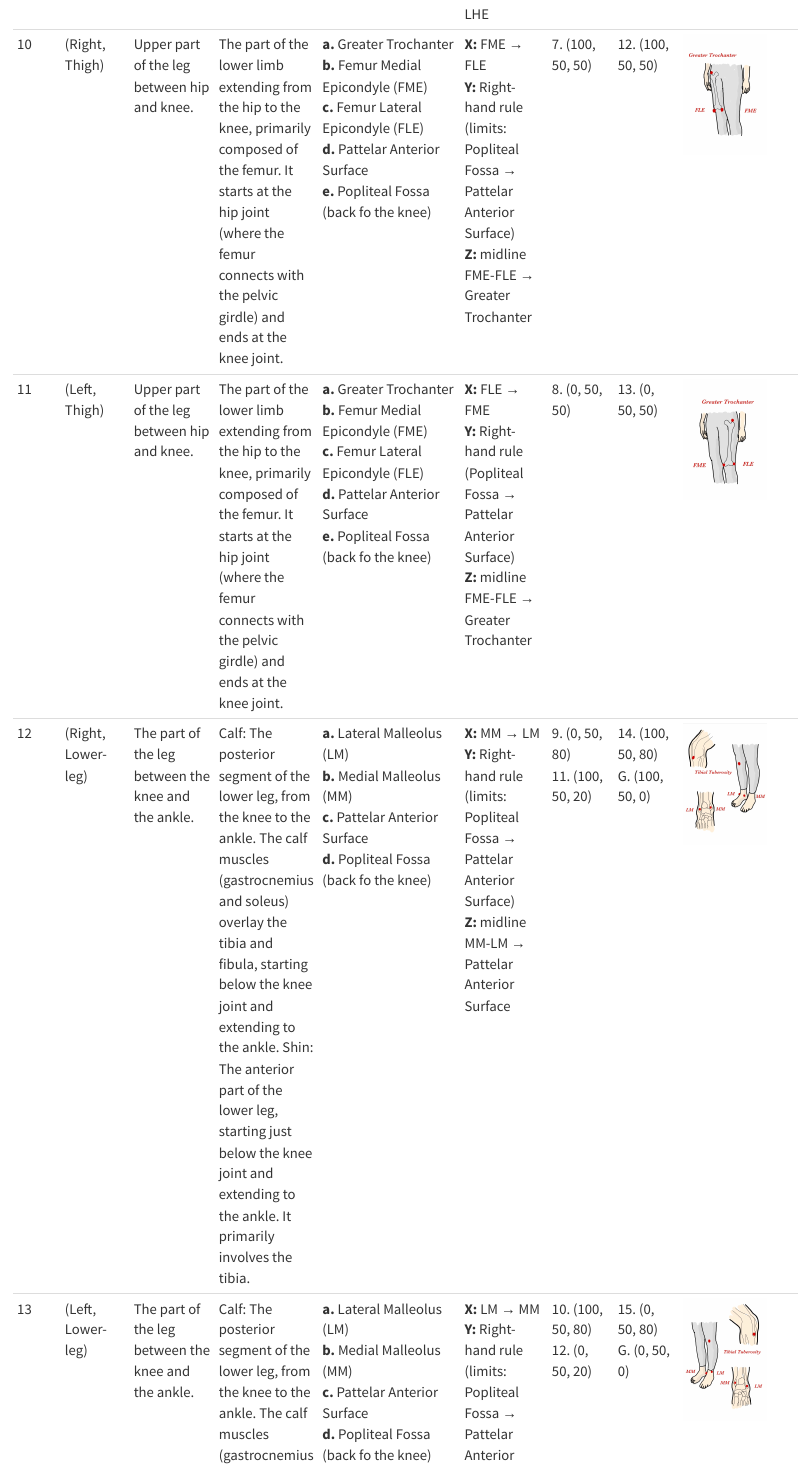
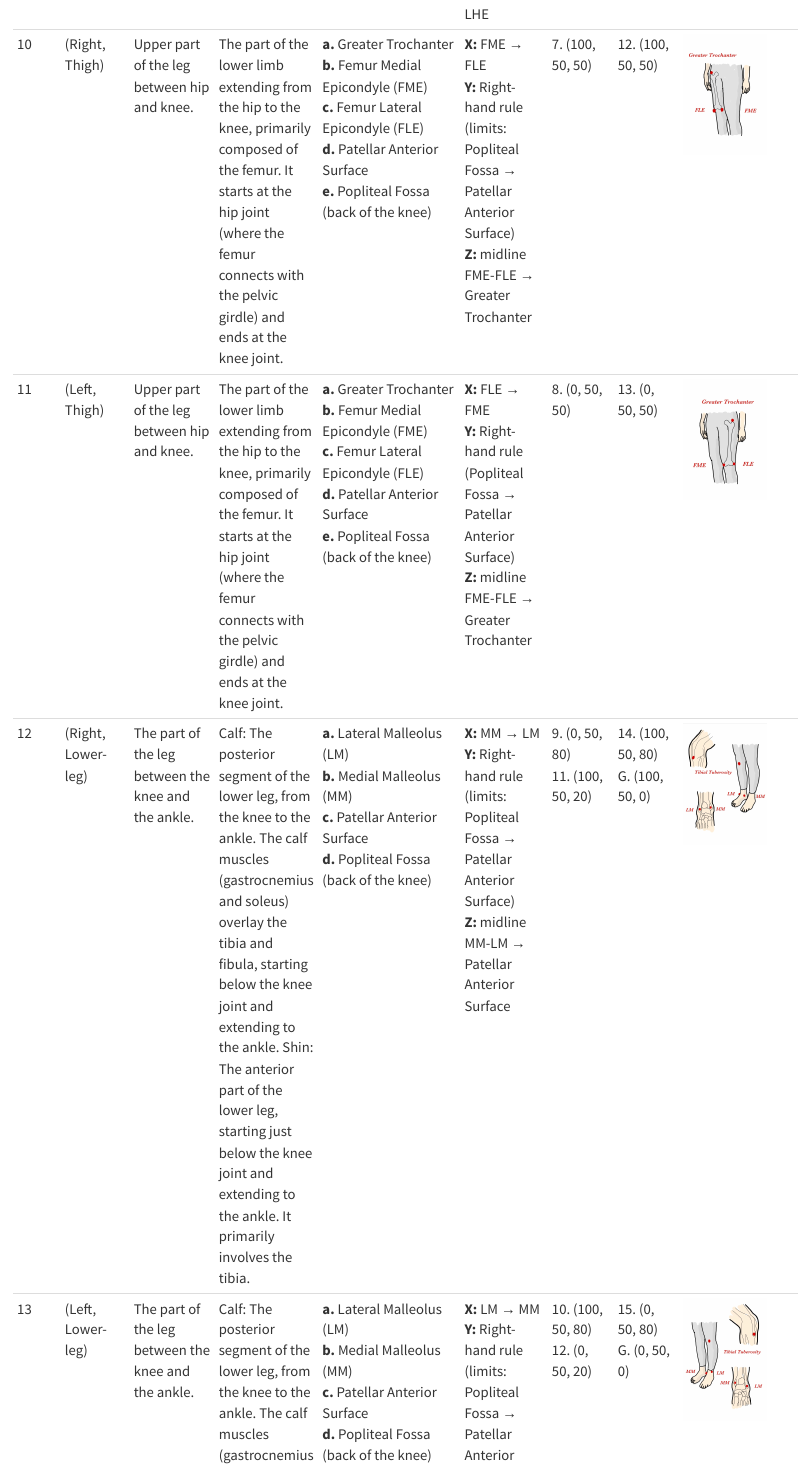
Before and after one commit to human-sensor-placement/human-sensor-placement.github.io, a Quarto document (anatomical_table.qmd): the page in a window 1100 px wide, from 4960 px down. Rendered offline with R 4.5, knitr and Pandoc in place of Quarto, with nearby package versions.

Commit message:
Correct typos

```diff
--- a/anatomical_table.qmd
+++ b/anatomical_table.qmd
@@ -16,10 +16,10 @@
 | 7                 | (Left, Upper-arm) | Portion of arm between shoulder and elbow. | The segment between the shoulder and elbow, outlined by the humerus bone. It starts at the glenohumeral joint and ends at the elbow joint where the humerus meets the radius and ulna.  |  **a.** Acromion<br> **b.** Medial Humerus Epicondyle (MHE)<br> **c.** Lateral Humerus Epicondyle (LHE)<br> **d.** Olecranon Process (Posterior Elbow)<br> **e.** Cubital Fossa| **X:** MHE → LHE<br>**Y:** Right-hand rule (limits: Olecranon Process → Cubital Fossa)<br>**Z:** Midline MHE-LHE → Acromion| 4. (0, 50, 70)         | 7. (0, 50, 50) <br> D. (0, 50, 0) | ![Left Upper-arm](pics/ilustrations/7_left_upper_arm.jpeg) |
 | 8                 | (Right, Forearm)  | Lower part of the arm between the elbow and wrist.  | Extends from the elbow to the wrist, demarcated by the radius and ulna. Begins at the elbow joint and ends at the wrist joint.  | **a.** Radial Styloid Process (RSP)<br> **b.** Ulnar Styloid Process (USP)<br> **c.** Lateral Humerus Epicondyle (LHE)<br> **d.** Olecranon Process (Posterior Elbow)<br> **e.** Cubital Fossa | **X:** RSP → USP<br>**Y:** Right-hand rule (limits: Olecranon Process → Cubital Fossa)<br>**Z:** midline RSP-USP → LHE  | 5. (100, 50, 30)  | 8. (100, 50, 70) <br> E. (50, 100, 0) | ![Right Forearm](pics/ilustrations/8_right_forearm.jpeg) |
 | 9                 | (Left, Forearm)   | Lower part of the arm between the elbow and wrist. | Extends from the elbow to the wrist, demarcated by the radius and ulna. Begins at the elbow joint and ends at the wrist joint. | **a.** Radial Styloid Process (RSP)<br> **b.** Ulnar Styloid Process (USP)<br> **c.** Lateral Humerus Epicondyle (LHE)<br> **d.** Olecranon Process (Posterior Elbow)<br> **e.** Cubital Fossa   | **X:** USP → RSP<br>**Y:** Right-hand rule (limits: Olecranon Process → Cubital Fossa)<br>**Z:** midline RSP-USP → LHE  | 6. (0, 50, 30) | 9. (0, 50, 50) <br> E. (50, 100, 0) | ![Left Forearm](pics/ilustrations/9_left_forearm.jpeg) |
-| 10                | (Right, Thigh)    | Upper part of the leg between hip and knee. | The part of the lower limb extending from the hip to the knee, primarily composed of the femur. It starts at the hip joint (where the femur connects with the pelvic girdle) and ends at the knee joint. | **a.** Greater Trochanter<br> **b.** Femur Medial Epicondyle (FME)<br> **c.** Femur Lateral Epicondyle (FLE)<br> **d.** Pattelar Anterior Surface <br> **e.** Popliteal Fossa (back fo the knee) | **X:** FME → FLE<br>**Y:** Right-hand rule (limits: Popliteal Fossa → Pattelar Anterior Surface)<br>**Z:** midline FME-FLE → Greater Trochanter | 7. (100, 50, 50)  | 12. (100, 50, 50) | ![Right Thigh](pics/ilustrations/10_right_thigh.jpeg) |
-| 11                | (Left, Thigh)     | Upper part of the leg between hip and knee. | The part of the lower limb extending from the hip to the knee, primarily composed of the femur. It starts at the hip joint (where the femur connects with the pelvic girdle) and ends at the knee joint. | **a.** Greater Trochanter<br> **b.** Femur Medial Epicondyle (FME)<br> **c.** Femur Lateral Epicondyle (FLE)<br> **d.** Pattelar Anterior Surface <br> **e.** Popliteal Fossa (back fo the knee) | **X:** FLE → FME<br>**Y:** Right-hand rule (Popliteal Fossa → Pattelar Anterior Surface)<br>**Z:** midline FME-FLE → Greater Trochanter | 8. (0, 50, 50) | 13. (0, 50, 50) | ![Left Thigh](pics/ilustrations/11_left_thigh.jpeg) |
-| 12                | (Right, Lower-leg) | The part of the leg between the knee and the ankle. | Calf: The posterior segment of the lower leg, from the knee to the ankle. The calf muscles (gastrocnemius and soleus) overlay the tibia and fibula, starting below the knee joint and extending to the ankle. Shin: The anterior part of the lower leg, starting just below the knee joint and extending to the ankle. It primarily involves the tibia. | **a.** Lateral Malleolus (LM)<br> **b.** Medial Malleolus (MM)<br>**c.** Pattelar Anterior Surface <br> **d.** Popliteal Fossa (back fo the knee) | **X:** MM → LM<br>**Y:** Right-hand rule (limits: Popliteal Fossa → Pattelar Anterior Surface)<br>**Z:** midline MM-LM → Pattelar Anterior Surface | 9. (0, 50, 80) <br> 11. (100, 50, 20)  | 14. (100, 50, 80)<br> G. (100, 50, 0)| ![Right Lower-leg](pics/ilustrations/12_right_lower_leg.jpeg) |
-| 13                | (Left, Lower-leg) | The part of the leg between the knee and the ankle. | Calf: The posterior segment of the lower leg, from the knee to the ankle. The calf muscles (gastrocnemius and soleus) overlay the tibia and fibula, starting below the knee joint and extending to the ankle. Shin: The anterior part of the lower leg, starting just below the knee joint and extending to the ankle. It primarily involves the tibia. |**a.** Lateral Malleolus (LM)<br> **b.** Medial Malleolus (MM)<br>**c.** Pattelar Anterior Surface <br> **d.** Popliteal Fossa (back fo the knee) | **X:** LM → MM<br>**Y:** Right-hand rule (limits: Popliteal Fossa → Pattelar Anterior Surface)<br>**Z:** midline MM-LM → Pattelar Anterior Surface | 10. (100, 50, 80) <br> 12. (0, 50, 20) |  15. (0, 50, 80)<br> G. (0, 50, 0) | ![Left Lower-leg](pics/ilustrations/13_left_lower_leg.jpeg) |
+| 10                | (Right, Thigh)    | Upper part of the leg between hip and knee. | The part of the lower limb extending from the hip to the knee, primarily composed of the femur. It starts at the hip joint (where the femur connects with the pelvic girdle) and ends at the knee joint. | **a.** Greater Trochanter<br> **b.** Femur Medial Epicondyle (FME)<br> **c.** Femur Lateral Epicondyle (FLE)<br> **d.** Patellar Anterior Surface <br> **e.** Popliteal Fossa (back of the knee) | **X:** FME → FLE<br>**Y:** Right-hand rule (limits: Popliteal Fossa → Patellar Anterior Surface)<br>**Z:** midline FME-FLE → Greater Trochanter | 7. (100, 50, 50)  | 12. (100, 50, 50) | ![Right Thigh](pics/ilustrations/10_right_thigh.jpeg) |
+| 11                | (Left, Thigh)     | Upper part of the leg between hip and knee. | The part of the lower limb extending from the hip to the knee, primarily composed of the femur. It starts at the hip joint (where the femur connects with the pelvic girdle) and ends at the knee joint. | **a.** Greater Trochanter<br> **b.** Femur Medial Epicondyle (FME)<br> **c.** Femur Lateral Epicondyle (FLE)<br> **d.** Patellar Anterior Surface <br> **e.** Popliteal Fossa (back of the knee) | **X:** FLE → FME<br>**Y:** Right-hand rule (Popliteal Fossa → Patellar Anterior Surface)<br>**Z:** midline FME-FLE → Greater Trochanter | 8. (0, 50, 50) | 13. (0, 50, 50) | ![Left Thigh](pics/ilustrations/11_left_thigh.jpeg) |
+| 12                | (Right, Lower-leg) | The part of the leg between the knee and the ankle. | Calf: The posterior segment of the lower leg, from the knee to the ankle. The calf muscles (gastrocnemius and soleus) overlay the tibia and fibula, starting below the knee joint and extending to the ankle. Shin: The anterior part of the lower leg, starting just below the knee joint and extending to the ankle. It primarily involves the tibia. | **a.** Lateral Malleolus (LM)<br> **b.** Medial Malleolus (MM)<br>**c.** Patellar Anterior Surface <br> **d.** Popliteal Fossa (back of the knee) | **X:** MM → LM<br>**Y:** Right-hand rule (limits: Popliteal Fossa → Patellar Anterior Surface)<br>**Z:** midline MM-LM → Patellar Anterior Surface | 9. (0, 50, 80) <br> 11. (100, 50, 20)  | 14. (100, 50, 80)<br> G. (100, 50, 0)| ![Right Lower-leg](pics/ilustrations/12_right_lower_leg.jpeg) |
+| 13                | (Left, Lower-leg) | The part of the leg between the knee and the ankle. | Calf: The posterior segment of the lower leg, from the knee to the ankle. The calf muscles (gastrocnemius and soleus) overlay the tibia and fibula, starting below the knee joint and extending to the ankle. Shin: The anterior part of the lower leg, starting just below the knee joint and extending to the ankle. It primarily involves the tibia. |**a.** Lateral Malleolus (LM)<br> **b.** Medial Malleolus (MM)<br>**c.** Patellar Anterior Surface <br> **d.** Popliteal Fossa (back of the knee) | **X:** LM → MM<br>**Y:** Right-hand rule (limits: Popliteal Fossa → Patellar Anterior Surface)<br>**Z:** midline MM-LM → Patellar Anterior Surface | 10. (100, 50, 80) <br> 12. (0, 50, 20) |  15. (0, 50, 80)<br> G. (0, 50, 0) | ![Left Lower-leg](pics/ilustrations/13_left_lower_leg.jpeg) |
 | 14                | (Right, Foot)     | The structure found below the ankle joint required for locomotion. | The distal extremity of the lower leg, starting at the ankle joint (where the tibia, fibula, and talus meet) and extending to the tips of the toes. It includes the tarsus, metatarsus, and phalanges.  | **a.** Calcaneal Tuberosity (CT, Heel Bone)<br> **b.** First Metatarsal Head (FME, tip of the big toe)<br> **c.** Lateral Malleolus (LM)<br> **d.** Medial Malleolus (MM) | **X:** MM → LM<br>**Y:** CT → FME<br>**Z:** Right-hand rule (limits: CT to MM-LM line) | 13. (50, 60, 80)  | 16. (50, 100, 40)<br>18. (50, 0, 50)| ![Right Foot](pics/ilustrations/14_right_foot.jpeg) |
 | 15                | (Left, Foot)      | The structure found below the ankle joint required for locomotion. | The distal extremity of the lower leg, starting at the ankle joint (where the tibia, fibula, and talus meet) and extending to the tips of the toes. It includes the tarsus, metatarsus, and phalanges.  | **a.** Calcaneal Tuberosity (CT, Heel Bone)<br> **b.** First Metatarsal Head (FME, tip of the big toe)<br> **c.** Lateral Malleolus (LM)<br> **d.** Medial Malleolus (MM) | **X:** LM → MM<br>**Y:** CT → FME<br>**Z:** Right-hand rule (limits: CT to MM-LM line) | 14. (50, 60, 80)  | 17. (50, 100, 40)<br>19. (50, 0, 50)| ![Left Foot](pics/ilustrations/15_left_foot.jpeg){ width=300px } |
 
```
